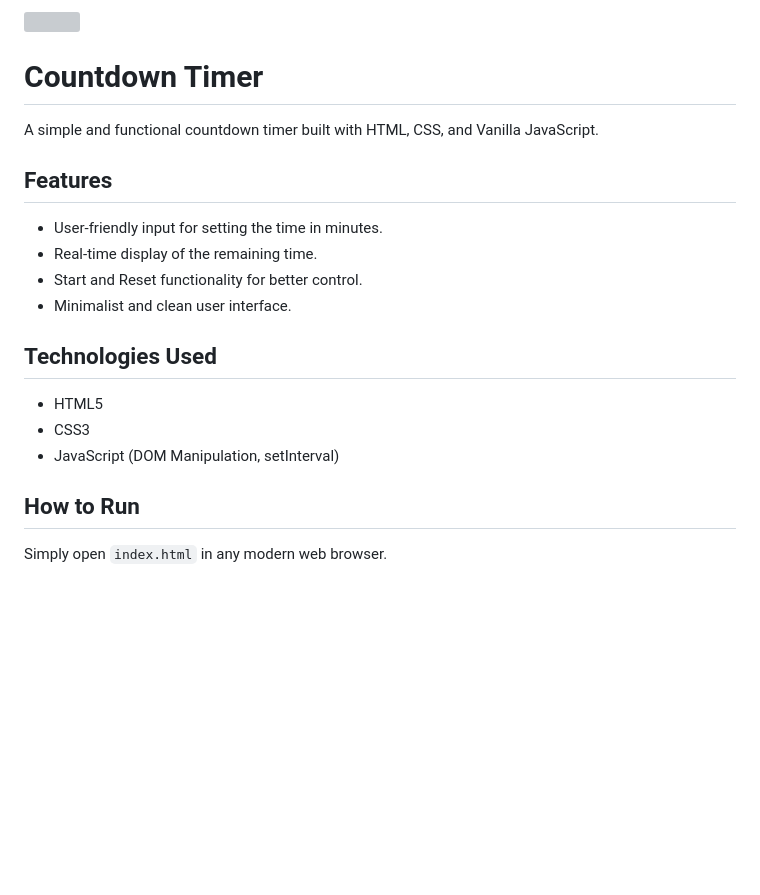
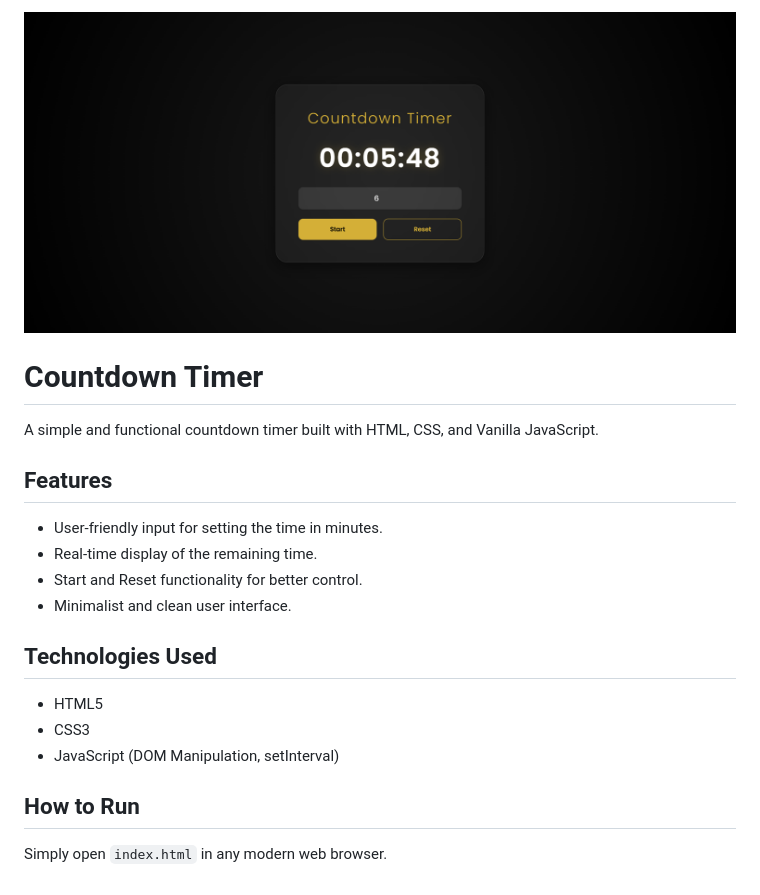
Before and after one commit to BroxApp/Countdown-Timer-22-6-2026, a Markdown page: README.md, the part around the change. Drawn GitHub-style; pictures changed too: countdown-timer-24-6-26.png (added); blank space fills up the shorter version; grey boxes are pictures that could not be loaded.

```diff
--- a/README.md
+++ b/README.md
@@ -1,18 +1,22 @@
-![]()
+![Countdown Timer Banner](countdown-timer-24-6-26.png)
+
 # Countdown Timer
 
 A simple and functional countdown timer built with HTML, CSS, and Vanilla JavaScript.
 
 ## Features
+
 - User-friendly input for setting the time in minutes.
 - Real-time display of the remaining time.
 - Start and Reset functionality for better control.
 - Minimalist and clean user interface.
 
 ## Technologies Used
+
 - HTML5
 - CSS3
 - JavaScript (DOM Manipulation, setInterval)
 
 ## How to Run
+
 Simply open `index.html` in any modern web browser.
```
Also changed, not shown: 3 other files.
